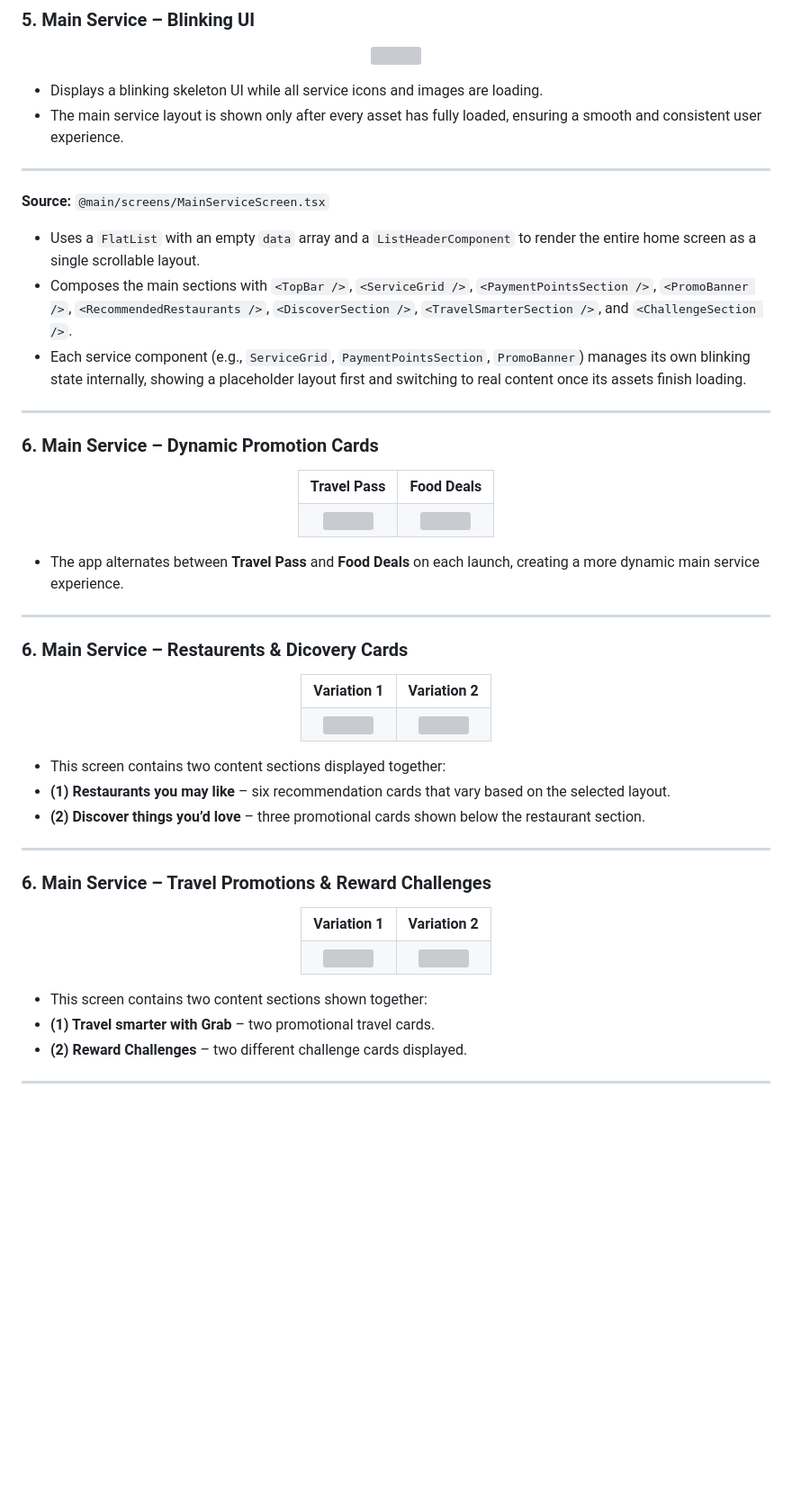
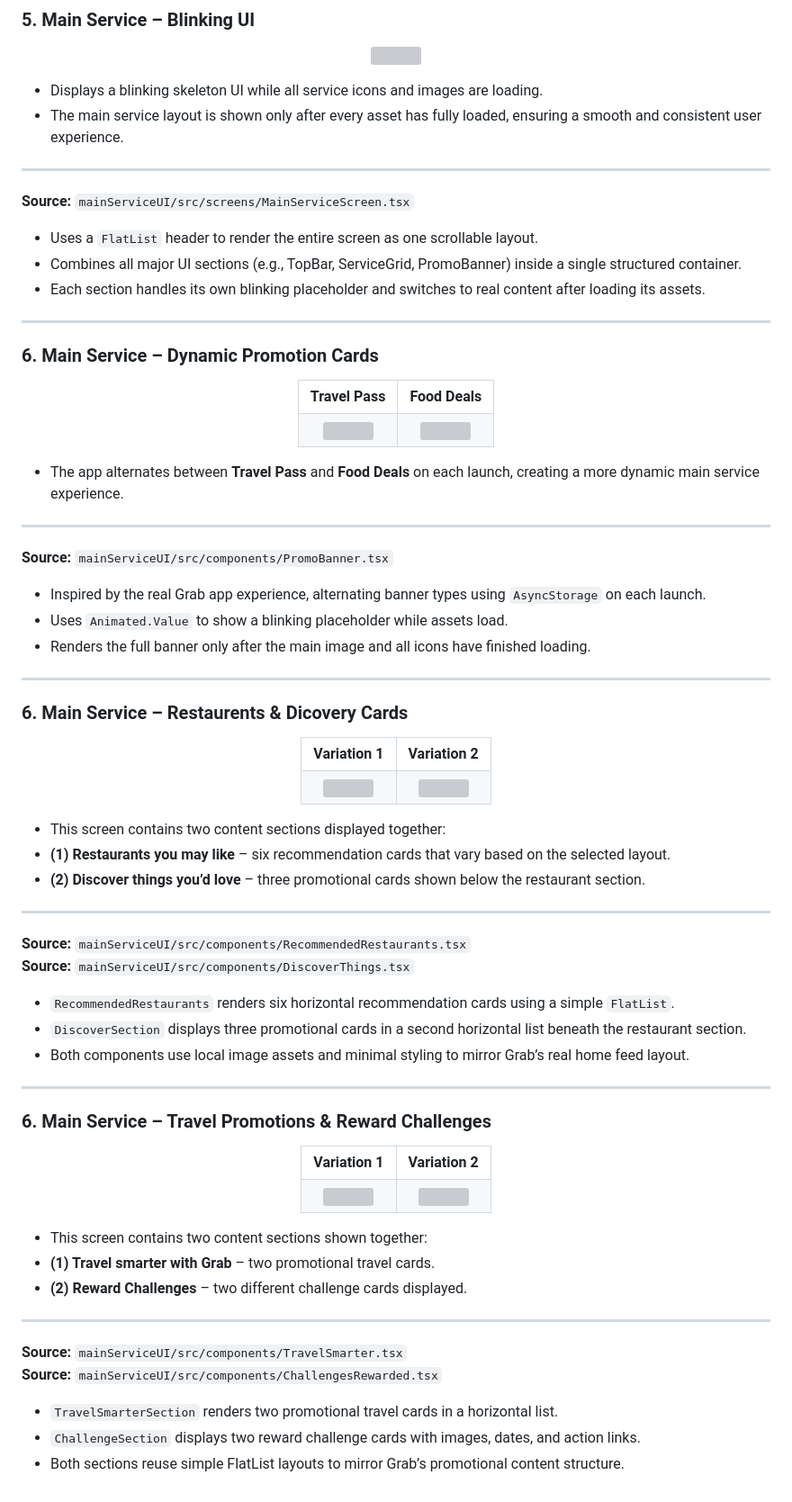
Before and after one commit to ChungmanPARK12/grab-integrated-app, a Markdown page: README.md, the part around one of its changes. Shown at 90% size. GitHub-like rendering; blank space fills up the shorter version; grey boxes are pictures that could not be loaded.

Commit message:
Update README: Update the description for each section

```diff
--- a/README.md
+++ b/README.md
@@ -110,11 +110,11 @@ Below is the complete user journey implemented in Portfolio v1.
 
 ---
 
-**Source:** `@main/screens/MainServiceScreen.tsx`
+**Source:** `mainServiceUI/src/screens/MainServiceScreen.tsx`
 
-- Uses a `FlatList` with an empty `data` array and a `ListHeaderComponent` to render the entire home screen as a single scrollable layout.
-- Composes the main sections with `<TopBar />`, `<ServiceGrid />`, `<PaymentPointsSection />`, `<PromoBanner />`, `<RecommendedRestaurants />`, `<DiscoverSection />`, `<TravelSmarterSection />`, and `<ChallengeSection />`.
-- Each service component (e.g., `ServiceGrid`, `PaymentPointsSection`, `PromoBanner`) manages its own blinking state internally, showing a placeholder layout first and switching to real content once its assets finish loading.
+- Uses a `FlatList` header to render the entire screen as one scrollable layout.
+- Combines all major UI sections (e.g., TopBar, ServiceGrid, PromoBanner) inside a single structured container.
+- Each section handles its own blinking placeholder and switches to real content after loading its assets.
 
 ---
 
@@ -139,8 +139,13 @@ Below is the complete user journey implemented in Portfolio v1.
 
 - The app alternates between **Travel Pass** and **Food Deals** on each launch, creating a more dynamic main service experience.
 
+---
 
+**Source:** `mainServiceUI/src/components/PromoBanner.tsx`
 
+- Inspired by the real Grab app experience, alternating banner types using `AsyncStorage` on each launch.
+- Uses `Animated.Value` to show a blinking placeholder while assets load.
+- Renders the full banner only after the main image and all icons have finished loading.
 
 ---
 
@@ -169,6 +174,15 @@ Below is the complete user journey implemented in Portfolio v1.
 
 ---
 
+**Source:** `mainServiceUI/src/components/RecommendedRestaurants.tsx`
+**Source:** `mainServiceUI/src/components/DiscoverThings.tsx`
+
+- `RecommendedRestaurants` renders six horizontal recommendation cards using a simple `FlatList`.
+- `DiscoverSection` displays three promotional cards in a second horizontal list beneath the restaurant section.
+- Both components use local image assets and minimal styling to mirror Grab’s real home feed layout.
+
+---
+
 ### 6. Main Service – Travel Promotions & Reward Challenges
 
 <div align="center">
@@ -193,3 +207,10 @@ Below is the complete user journey implemented in Portfolio v1.
 - **(2) Reward Challenges** – two different challenge cards displayed.
 
 ---
+
+**Source:** `mainServiceUI/src/components/TravelSmarter.tsx`
+**Source:** `mainServiceUI/src/components/ChallengesRewarded.tsx`
+
+- `TravelSmarterSection` renders two promotional travel cards in a horizontal list.
+- `ChallengeSection` displays two reward challenge cards with images, dates, and action links.
+- Both sections reuse simple FlatList layouts to mirror Grab’s promotional content structure.
```
Also changed, not shown: other parts of README.md (+1 -1 lines).
